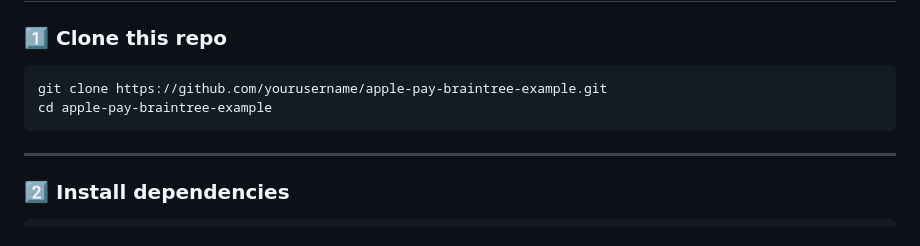
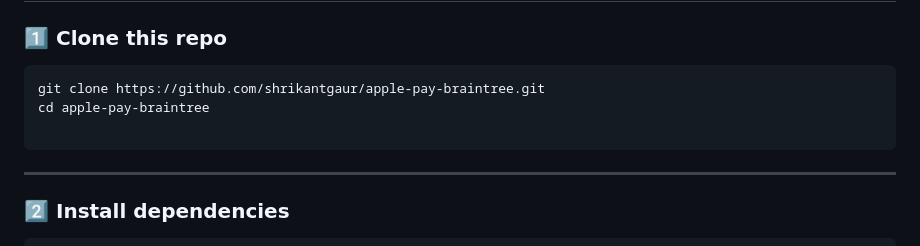
Before and after one commit to shrikantgaur/apple-pay-braintree, a Markdown page: README.md, the part around the change. GitHub-like rendering.

Commit message:
update repo name

````diff
--- a/README.md
+++ b/README.md
@@ -42,8 +42,9 @@ Includes:
 ### 1️⃣ **Clone this repo**
 
 ```bash
-git clone https://github.com/yourusername/apple-pay-braintree-example.git
-cd apple-pay-braintree-example
+git clone https://github.com/shrikantgaur/apple-pay-braintree.git
+cd apple-pay-braintree
+
 ```
 
 ---
````
